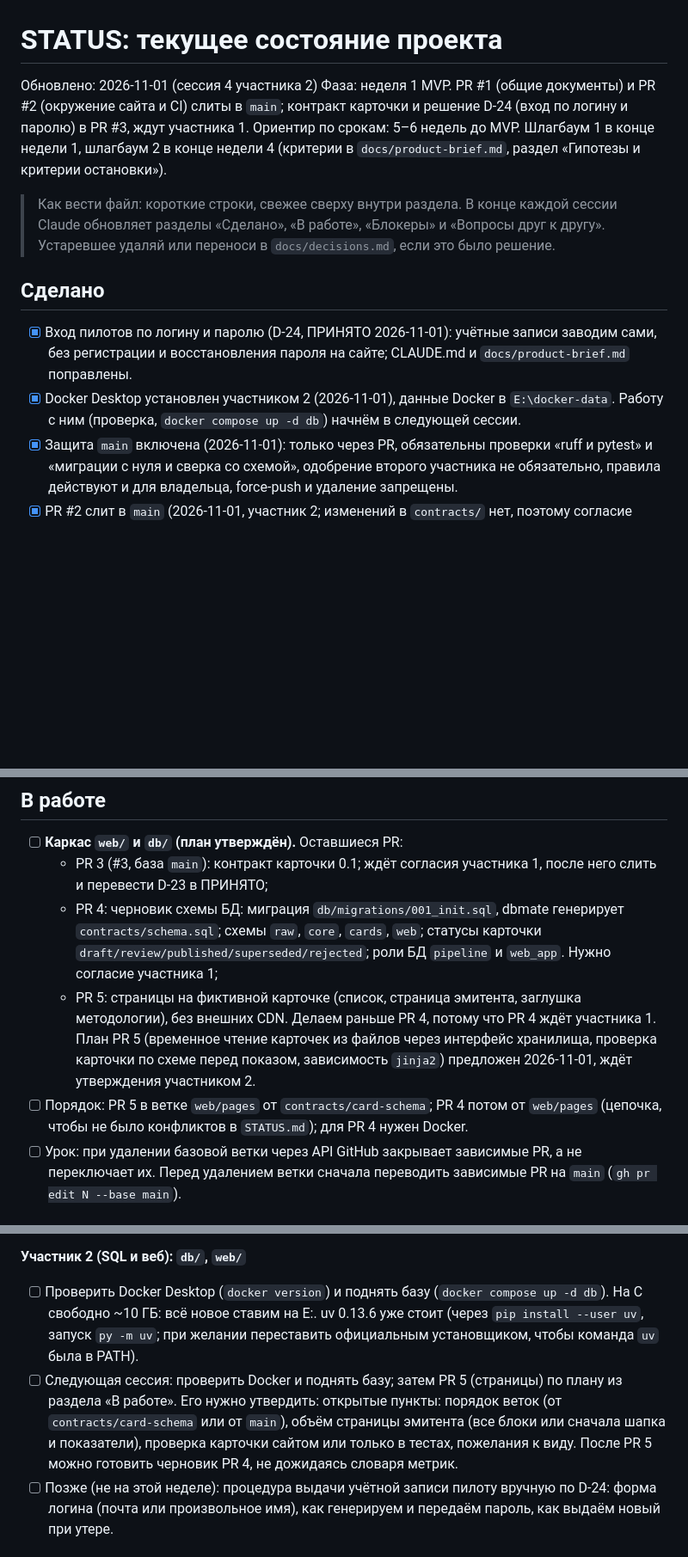
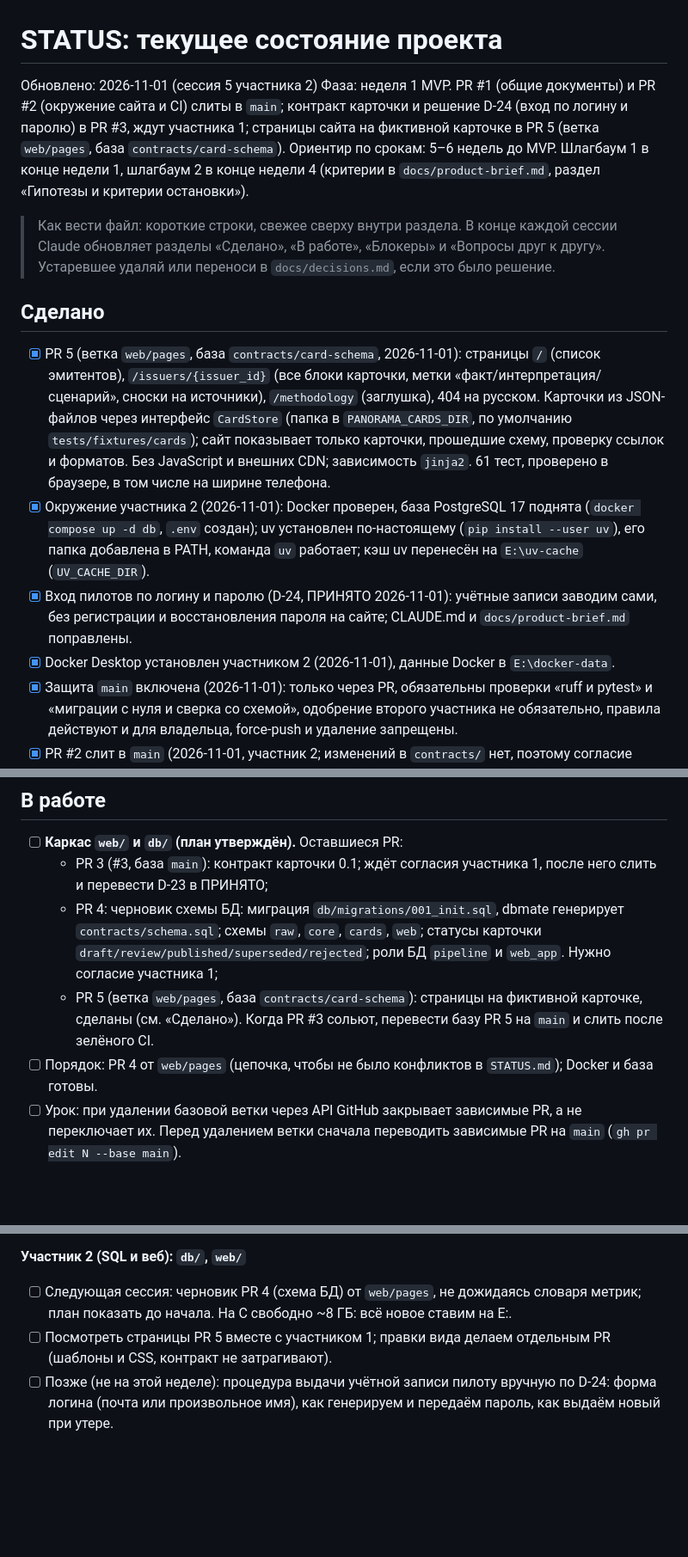
Before and after one commit to DeFishy/panorama-ai, a Markdown page: STATUS.md, 3 parts joined by grey strips. Shown at 86% size. GitHub-like rendering; blank space fills up the shorter version.

Commit message:
STATUS: итоги сессии 5 участника 2 (окружение, PR 5 страницы)
Co-Authored-By: Claude Opus 5.5 <noreply@anthropic.com>

```diff
--- a/STATUS.md
+++ b/STATUS.md
@@ -1,15 +1,17 @@
 # STATUS: текущее состояние проекта
 
-Обновлено: 2026-11-01 (сессия 4 участника 2)
-Фаза: неделя 1 MVP. PR #1 (общие документы) и PR #2 (окружение сайта и CI) слиты в `main`; контракт карточки и решение D-24 (вход по логину и паролю) в PR #3, ждут участника 1.
+Обновлено: 2026-11-01 (сессия 5 участника 2)
+Фаза: неделя 1 MVP. PR #1 (общие документы) и PR #2 (окружение сайта и CI) слиты в `main`; контракт карточки и решение D-24 (вход по логину и паролю) в PR #3, ждут участника 1; страницы сайта на фиктивной карточке в PR 5 (ветка `web/pages`, база `contracts/card-schema`).
 Ориентир по срокам: 5–6 недель до MVP. Шлагбаум 1 в конце недели 1, шлагбаум 2 в конце недели 4 (критерии в `docs/product-brief.md`, раздел «Гипотезы и критерии остановки»).
 
 > Как вести файл: короткие строки, свежее сверху внутри раздела. В конце каждой сессии Claude обновляет разделы «Сделано», «В работе», «Блокеры» и «Вопросы друг к другу». Устаревшее удаляй или переноси в `docs/decisions.md`, если это было решение.
 
 ## Сделано
 
+- [x] PR 5 (ветка `web/pages`, база `contracts/card-schema`, 2026-11-01): страницы `/` (список эмитентов), `/issuers/{issuer_id}` (все блоки карточки, метки «факт/интерпретация/сценарий», сноски на источники), `/methodology` (заглушка), 404 на русском. Карточки из JSON-файлов через интерфейс `CardStore` (папка в `PANORAMA_CARDS_DIR`, по умолчанию `tests/fixtures/cards`); сайт показывает только карточки, прошедшие схему, проверку ссылок и форматов. Без JavaScript и внешних CDN; зависимость `jinja2`. 61 тест, проверено в браузере, в том числе на ширине телефона.
+- [x] Окружение участника 2 (2026-11-01): Docker проверен, база PostgreSQL 17 поднята (`docker compose up -d db`, `.env` создан); uv установлен по-настоящему (`pip install --user uv`), его папка добавлена в PATH, команда `uv` работает; кэш uv перенесён на `E:\uv-cache` (`UV_CACHE_DIR`).
 - [x] Вход пилотов по логину и паролю (D-24, ПРИНЯТО 2026-11-01): учётные записи заводим сами, без регистрации и восстановления пароля на сайте; CLAUDE.md и `docs/product-brief.md` поправлены.
-- [x] Docker Desktop установлен участником 2 (2026-11-01), данные Docker в `E:\docker-data`. Работу с ним (проверка, `docker compose up -d db`) начнём в следующей сессии.
+- [x] Docker Desktop установлен участником 2 (2026-11-01), данные Docker в `E:\docker-data`.
 - [x] Защита `main` включена (2026-11-01): только через PR, обязательны проверки «ruff и pytest» и «миграции с нуля и сверка со схемой», одобрение второго участника не обязательно, правила действуют и для владельца, force-push и удаление запрещены.
 - [x] PR #2 слит в `main` (2026-11-01, участник 2; изменений в `contracts/` нет, поэтому согласие участника 1 не требовалось). Ветки `docs/initial-shared-docs` и `web/env-ci` удалены. Пакет `httpx2` в зависимостях проверен: это проект pydantic/httpx2, не подделка.
 - [x] PR #1 слит в `main` (2026-10-31, участник 2).
@@ -30,8 +32,8 @@
 - [ ] **Каркас `web/` и `db/` (план утверждён).** Оставшиеся PR:
   - PR 3 (#3, база `main`): контракт карточки 0.1; ждёт согласия участника 1, после него слить и перевести D-23 в ПРИНЯТО;
   - PR 4: черновик схемы БД: миграция `db/migrations/001_init.sql`, dbmate генерирует `contracts/schema.sql`; схемы `raw`, `core`, `cards`, `web`; статусы карточки `draft/review/published/superseded/rejected`; роли БД `pipeline` и `web_app`. Нужно согласие участника 1;
-  - PR 5: страницы на фиктивной карточке (список, страница эмитента, заглушка методологии), без внешних CDN. Делаем раньше PR 4, потому что PR 4 ждёт участника 1. План PR 5 (временное чтение карточек из файлов через интерфейс хранилища, проверка карточки по схеме перед показом, зависимость `jinja2`) предложен 2026-11-01, ждёт утверждения участником 2.
-- [ ] Порядок: PR 5 в ветке `web/pages` от `contracts/card-schema`; PR 4 потом от `web/pages` (цепочка, чтобы не было конфликтов в `STATUS.md`); для PR 4 нужен Docker.
+  - PR 5 (ветка `web/pages`, база `contracts/card-schema`): страницы на фиктивной карточке, сделаны (см. «Сделано»). Когда PR #3 сольют, перевести базу PR 5 на `main` и слить после зелёного CI.
+- [ ] Порядок: PR 4 от `web/pages` (цепочка, чтобы не было конфликтов в `STATUS.md`); Docker и база готовы.
 - [ ] Урок: при удалении базовой ветки через API GitHub закрывает зависимые PR, а не переключает их. Перед удалением ветки сначала переводить зависимые PR на `main` (`gh pr edit N --base main`).
 
 ## Следующие шаги (неделя 1)
@@ -48,8 +50,8 @@
 - [ ] Проверить, какие данные доступны по 10 эмитентам и на каких условиях их можно использовать.
 
 **Участник 2 (SQL и веб): `db/`, `web/`**
-- [ ] Проверить Docker Desktop (`docker version`) и поднять базу (`docker compose up -d db`). На C свободно ~10 ГБ: всё новое ставим на E:. uv 0.13.6 уже стоит (через `pip install --user uv`, запуск `py -m uv`; при желании переставить официальным установщиком, чтобы команда `uv` была в PATH).
-- [ ] Следующая сессия: проверить Docker и поднять базу; затем PR 5 (страницы) по плану из раздела «В работе». Его нужно утвердить: открытые пункты: порядок веток (от `contracts/card-schema` или от `main`), объём страницы эмитента (все блоки или сначала шапка и показатели), проверка карточки сайтом или только в тестах, пожелания к виду. После PR 5 можно готовить черновик PR 4, не дожидаясь словаря метрик.
+- [ ] Следующая сессия: черновик PR 4 (схема БД) от `web/pages`, не дожидаясь словаря метрик; план показать до начала. На C свободно ~8 ГБ: всё новое ставим на E:.
+- [ ] Посмотреть страницы PR 5 вместе с участником 1; правки вида делаем отдельным PR (шаблоны и CSS, контракт не затрагивают).
 - [ ] Позже (не на этой неделе): процедура выдачи учётной записи пилоту вручную по D-24: форма логина (почта или произвольное имя), как генерируем и передаём пароль, как выдаём новый при утере.
 
 ## Блокеры и открытые вопросы
```
Also changed, not shown: other parts of STATUS.md (+3 -0 lines).
